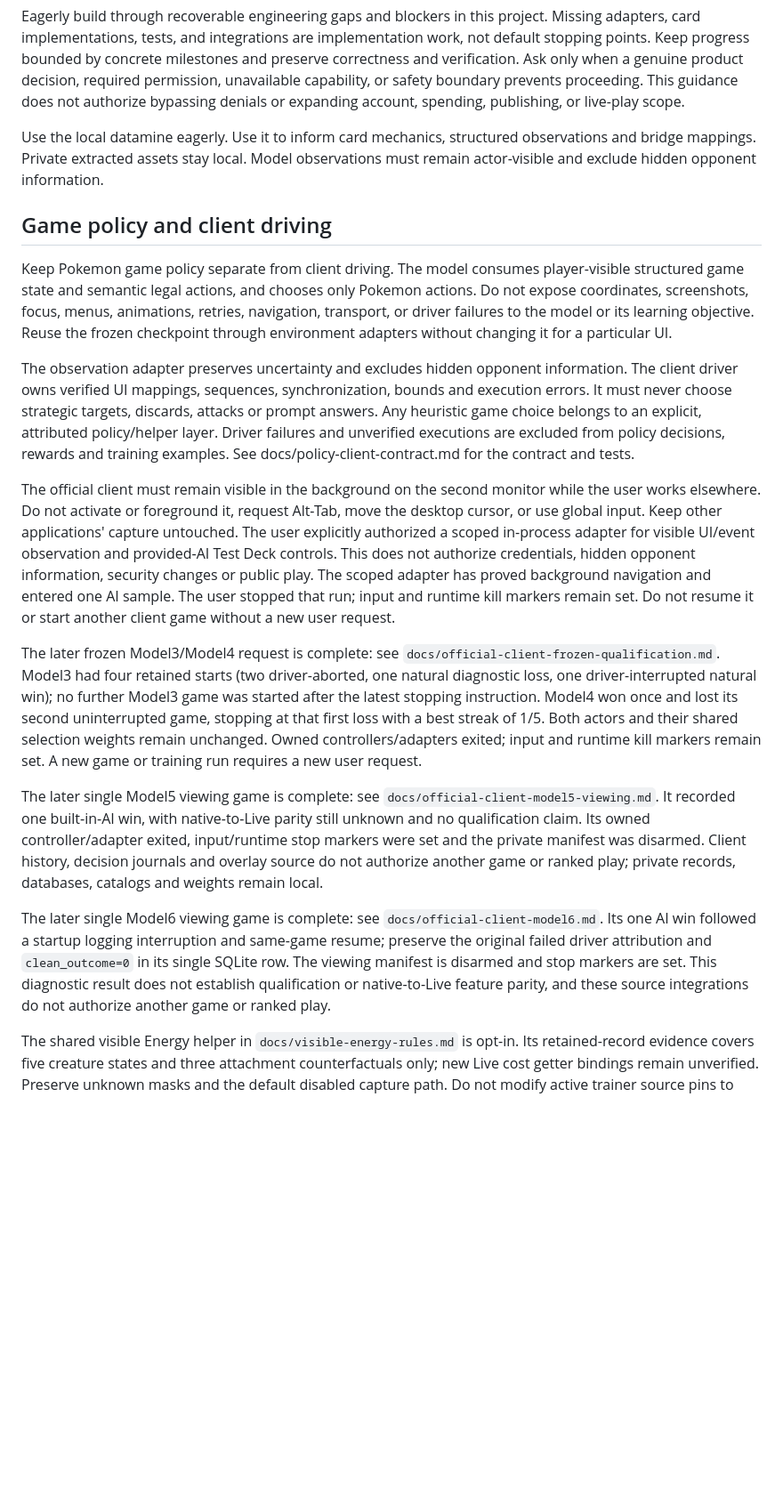
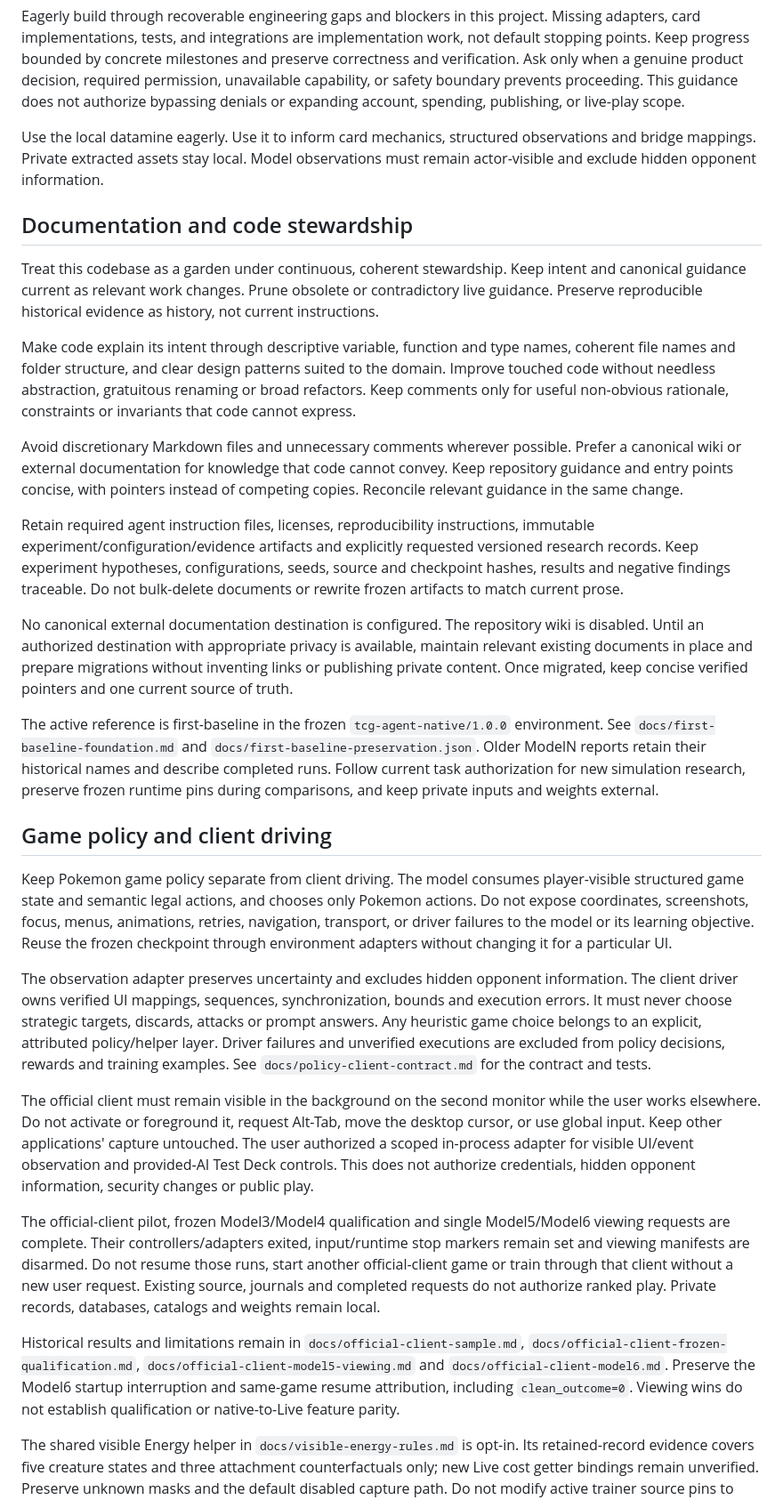
Before and after one commit to haidmoham/tcg-agent, a Markdown page: AGENTS.md, the part around the change. Shown at 89% size. Drawn GitHub-style; blank space fills up the shorter version.

Commit message:
Keep documentation canonical and code intent clear

```diff
--- a/AGENTS.md
+++ b/AGENTS.md
@@ -4,18 +4,30 @@ Eagerly build through recoverable engineering gaps and blockers in this project.
 
 Use the local datamine eagerly. Use it to inform card mechanics, structured observations and bridge mappings. Private extracted assets stay local. Model observations must remain actor-visible and exclude hidden opponent information.
 
+## Documentation and code stewardship
+
+Treat this codebase as a garden under continuous, coherent stewardship. Keep intent and canonical guidance current as relevant work changes. Prune obsolete or contradictory live guidance. Preserve reproducible historical evidence as history, not current instructions.
+
+Make code explain its intent through descriptive variable, function and type names, coherent file names and folder structure, and clear design patterns suited to the domain. Improve touched code without needless abstraction, gratuitous renaming or broad refactors. Keep comments only for useful non-obvious rationale, constraints or invariants that code cannot express.
+
+Avoid discretionary Markdown files and unnecessary comments wherever possible. Prefer a canonical wiki or external documentation for knowledge that code cannot convey. Keep repository guidance and entry points concise, with pointers instead of competing copies. Reconcile relevant guidance in the same change.
+
+Retain required agent instruction files, licenses, reproducibility instructions, immutable experiment/configuration/evidence artifacts and explicitly requested versioned research records. Keep experiment hypotheses, configurations, seeds, source and checkpoint hashes, results and negative findings traceable. Do not bulk-delete documents or rewrite frozen artifacts to match current prose.
+
+No canonical external documentation destination is configured. The repository wiki is disabled. Until an authorized destination with appropriate privacy is available, maintain relevant existing documents in place and prepare migrations without inventing links or publishing private content. Once migrated, keep concise verified pointers and one current source of truth.
+
+The active reference is first-baseline in the frozen `tcg-agent-native/1.0.0` environment. See `docs/first-baseline-foundation.md` and `docs/first-baseline-preservation.json`. Older ModelN reports retain their historical names and describe completed runs. Follow current task authorization for new simulation research, preserve frozen runtime pins during comparisons, and keep private inputs and weights external.
+
 ## Game policy and client driving
 
 Keep Pokemon game policy separate from client driving. The model consumes player-visible structured game state and semantic legal actions, and chooses only Pokemon actions. Do not expose coordinates, screenshots, focus, menus, animations, retries, navigation, transport, or driver failures to the model or its learning objective. Reuse the frozen checkpoint through environment adapters without changing it for a particular UI.
 
-The observation adapter preserves uncertainty and excludes hidden opponent information. The client driver owns verified UI mappings, sequences, synchronization, bounds and execution errors. It must never choose strategic targets, discards, attacks or prompt answers. Any heuristic game choice belongs to an explicit, attributed policy/helper layer. Driver failures and unverified executions are excluded from policy decisions, rewards and training examples. See docs/policy-client-contract.md for the contract and tests.
+The observation adapter preserves uncertainty and excludes hidden opponent information. The client driver owns verified UI mappings, sequences, synchronization, bounds and execution errors. It must never choose strategic targets, discards, attacks or prompt answers. Any heuristic game choice belongs to an explicit, attributed policy/helper layer. Driver failures and unverified executions are excluded from policy decisions, rewards and training examples. See `docs/policy-client-contract.md` for the contract and tests.
 
-The official client must remain visible in the background on the second monitor while the user works elsewhere. Do not activate or foreground it, request Alt-Tab, move the desktop cursor, or use global input. Keep other applications' capture untouched. The user explicitly authorized a scoped in-process adapter for visible UI/event observation and provided-AI Test Deck controls. This does not authorize credentials, hidden opponent information, security changes or public play. The scoped adapter has proved background navigation and entered one AI sample. The user stopped that run; input and runtime kill markers remain set. Do not resume it or start another client game without a new user request.
+The official client must remain visible in the background on the second monitor while the user works elsewhere. Do not activate or foreground it, request Alt-Tab, move the desktop cursor, or use global input. Keep other applications' capture untouched. The user authorized a scoped in-process adapter for visible UI/event observation and provided-AI Test Deck controls. This does not authorize credentials, hidden opponent information, security changes or public play.
 
-The later frozen Model3/Model4 request is complete: see `docs/official-client-frozen-qualification.md`. Model3 had four retained starts (two driver-aborted, one natural diagnostic loss, one driver-interrupted natural win); no further Model3 game was started after the latest stopping instruction. Model4 won once and lost its second uninterrupted game, stopping at that first loss with a best streak of 1/5. Both actors and their shared selection weights remain unchanged. Owned controllers/adapters exited; input and runtime kill markers remain set. A new game or training run requires a new user request.
+The official-client pilot, frozen Model3/Model4 qualification and single Model5/Model6 viewing requests are complete. Their controllers/adapters exited, input/runtime stop markers remain set and viewing manifests are disarmed. Do not resume those runs, start another official-client game or train through that client without a new user request. Existing source, journals and completed requests do not authorize ranked play. Private records, databases, catalogs and weights remain local.
 
-The later single Model5 viewing game is complete: see `docs/official-client-model5-viewing.md`. It recorded one built-in-AI win, with native-to-Live parity still unknown and no qualification claim. Its owned controller/adapter exited, input/runtime stop markers were set and the private manifest was disarmed. Client history, decision journals and overlay source do not authorize another game or ranked play; private records, databases, catalogs and weights remain local.
-
-The later single Model6 viewing game is complete: see `docs/official-client-model6.md`. Its one AI win followed a startup logging interruption and same-game resume; preserve the original failed driver attribution and `clean_outcome=0` in its single SQLite row. The viewing manifest is disarmed and stop markers are set. This diagnostic result does not establish qualification or native-to-Live feature parity, and these source integrations do not authorize another game or ranked play.
+Historical results and limitations remain in `docs/official-client-sample.md`, `docs/official-client-frozen-qualification.md`, `docs/official-client-model5-viewing.md` and `docs/official-client-model6.md`. Preserve the Model6 startup interruption and same-game resume attribution, including `clean_outcome=0`. Viewing wins do not establish qualification or native-to-Live feature parity.
 
 The shared visible Energy helper in `docs/visible-energy-rules.md` is opt-in. Its retained-record evidence covers five creature states and three attachment counterfactuals only; new Live cost getter bindings remain unverified. Preserve unknown masks and the default disabled capture path. Do not modify active trainer source pins to enable it.
```
